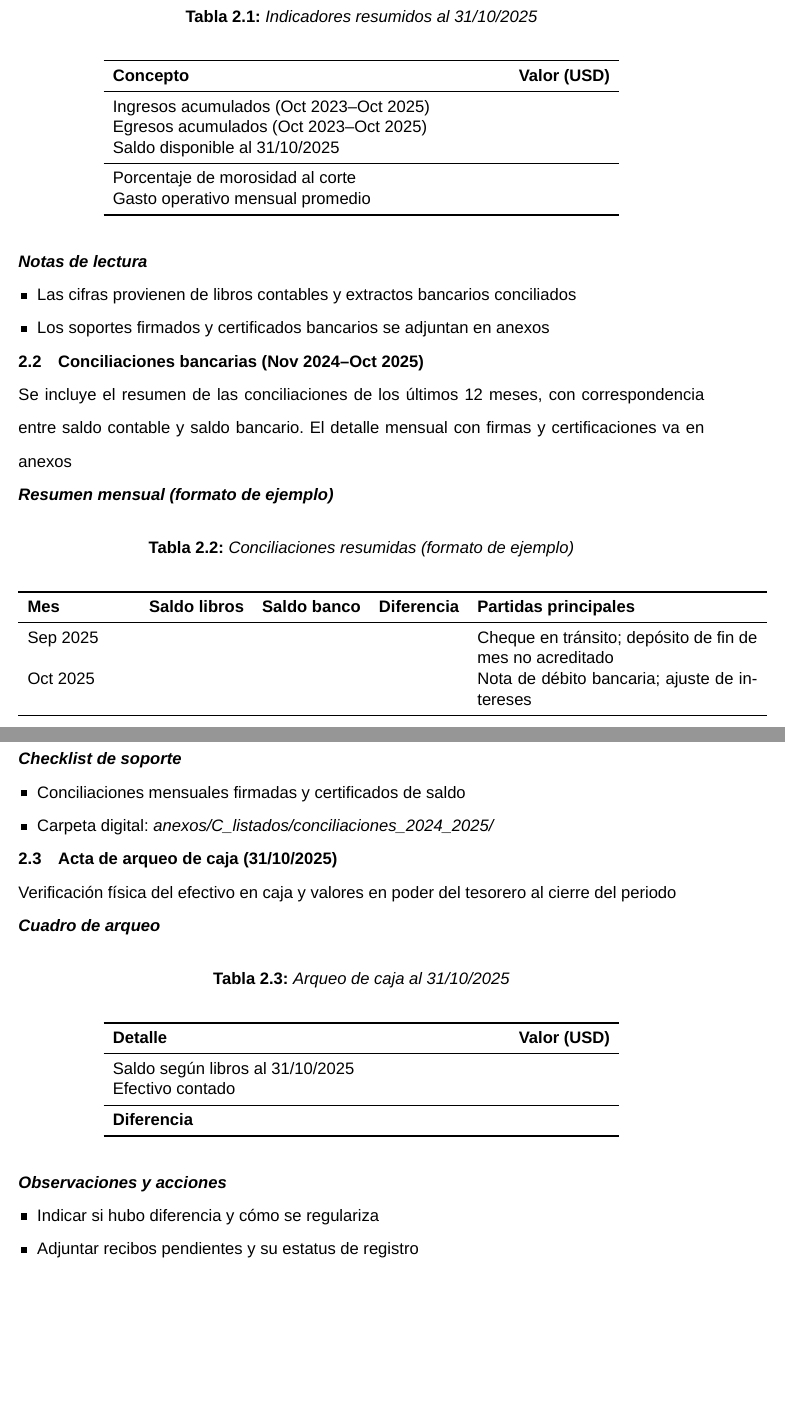
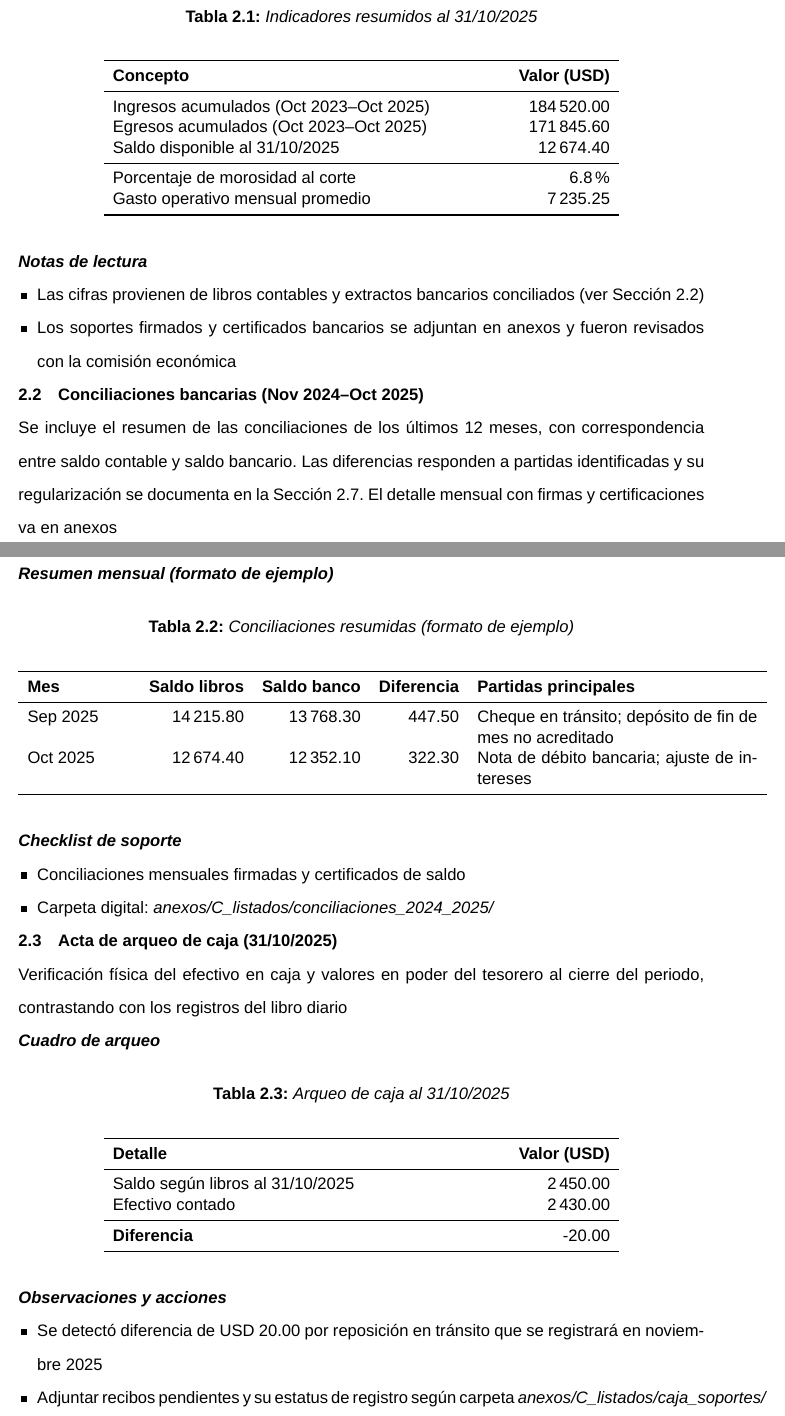
Before and after one commit to lapillaga/jap_acta_entrega_latex, a LaTeX document (main.tex, which reads sections/02_informe_economico.tex): two parts of pages 10 and 11 of 26 before the commit and two parts of pages 10 and 11 of 27 after it, joined at a grey line, cut so that both start at the same text, the shorter picture padded with empty space. Compiled offline with XeLaTeX; a missing font is replaced by an installed copy or a similar font.

Commit message:
Completa tablas del informe económico

```diff
--- a/sections/02_informe_economico.tex
+++ b/sections/02_informe_economico.tex
@@ -17,12 +17,12 @@ Este capítulo presenta la situación económica al \textbf{31 de octubre de 202
 \toprule
 \textbf{Concepto} & \textbf{Valor (USD)} \\
 \midrule
-Ingresos acumulados (Oct 2023–Oct 2025) & \\
-Egresos acumulados (Oct 2023–Oct 2025) & \\
-Saldo disponible al 31/10/2025 & \\
+Ingresos acumulados (Oct 2023–Oct 2025) & 184\,520.00 \\
+Egresos acumulados (Oct 2023–Oct 2025) & 171\,845.60 \\
+Saldo disponible al 31/10/2025 & 12\,674.40 \\
 \midrule
-Porcentaje de morosidad al corte & \\
-Gasto operativo mensual promedio & \\
+Porcentaje de morosidad al corte & 6.8\% \\
+Gasto operativo mensual promedio & 7\,235.25 \\
 \bottomrule
 \end{tabular}
 \end{singlespace}
@@ -30,15 +30,15 @@ Gasto operativo mensual promedio & \\
 
 \subsection*{Notas de lectura}
 \begin{itemize}
-  \item Las cifras provienen de libros contables y extractos bancarios conciliados
-  \item Los soportes firmados y certificados bancarios se adjuntan en anexos
+  \item Las cifras provienen de libros contables y extractos bancarios conciliados (ver Sección \ref{sec:conciliaciones})
+  \item Los soportes firmados y certificados bancarios se adjuntan en anexos y fueron revisados con la comisión económica
 \end{itemize}
 
 % -------------------------------
 \section{Conciliaciones bancarias (Nov 2024–Oct 2025)}
 \label{sec:conciliaciones}
 
-Se incluye el resumen de las conciliaciones de los últimos 12 meses, con correspondencia entre saldo contable y saldo bancario. El detalle mensual con firmas y certificaciones va en anexos
+Se incluye el resumen de las conciliaciones de los últimos 12 meses, con correspondencia entre saldo contable y saldo bancario. Las diferencias responden a partidas identificadas y su regularización se documenta en la Sección \ref{sec:anexos_referencias}. El detalle mensual con firmas y certificaciones va en anexos
 
 \subsection*{Resumen mensual (formato de ejemplo)}
 \begin{table}[H]
@@ -50,8 +50,8 @@ Se incluye el resumen de las conciliaciones de los últimos 12 meses, con corres
 \toprule
 \textbf{Mes} & \textbf{Saldo libros} & \textbf{Saldo banco} & \textbf{Diferencia} & \textbf{Partidas principales} \\
 \midrule
-Sep 2025 &  &  &  & Cheque en tránsito; depósito de fin de mes no acreditado \\
-Oct 2025 &  &  &  & Nota de débito bancaria; ajuste de intereses \\
+Sep 2025 & 14\,215.80 & 13\,768.30 & 447.50 & Cheque en tránsito; depósito de fin de mes no acreditado \\
+Oct 2025 & 12\,674.40 & 12\,352.10 & 322.30 & Nota de débito bancaria; ajuste de intereses \\
 \bottomrule
 \end{tabular}
 \end{singlespace}
@@ -67,7 +67,7 @@ Oct 2025 &  &  &  & Nota de débito bancaria; ajuste de intereses \\
 \section{Acta de arqueo de caja (31/10/2025)}
 \label{sec:arqueo_caja}
 
-Verificación física del efectivo en caja y valores en poder del tesorero al cierre del periodo
+Verificación física del efectivo en caja y valores en poder del tesorero al cierre del periodo, contrastando con los registros del libro diario
 
 \subsection*{Cuadro de arqueo}
 \begin{table}[H]
@@ -79,10 +79,10 @@ Verificación física del efectivo en caja y valores en poder del tesorero al ci
 \toprule
 \textbf{Detalle} & \textbf{Valor (USD)} \\
 \midrule
-Saldo según libros al 31/10/2025 & \\
-Efectivo contado & \\
+Saldo según libros al 31/10/2025 & 2\,450.00 \\
+Efectivo contado & 2\,430.00 \\
 \midrule
-\textbf{Diferencia} & \\
+\textbf{Diferencia} & -20.00 \\
 \bottomrule
 \end{tabular}
 \end{singlespace}
@@ -90,8 +90,8 @@ Efectivo contado & \\
 
 \subsection*{Observaciones y acciones}
 \begin{itemize}
-  \item Indicar si hubo diferencia y cómo se regulariza
-  \item Adjuntar recibos pendientes y su estatus de registro
+  \item Se detectó diferencia de USD 20.00 por reposición en tránsito que se registrará en noviembre 2025
+  \item Adjuntar recibos pendientes y su estatus de registro según carpeta \emph{anexos/C\_listados/caja\_soportes/}
 \end{itemize}
 
 % \subsection*{Firmas}
```
Also changed, not shown: sections/02_informe_economico.tex (18 more changed lines).
